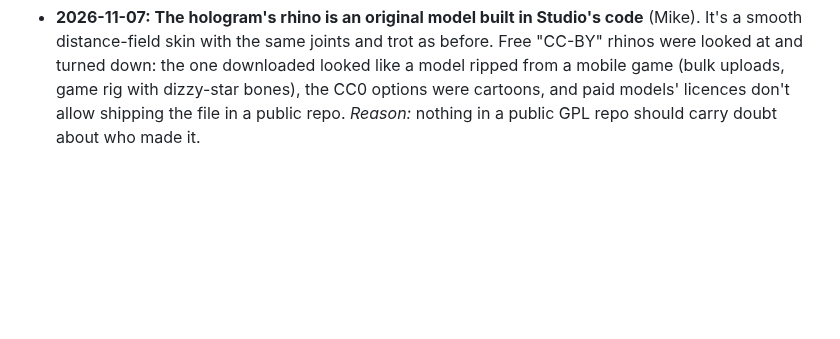
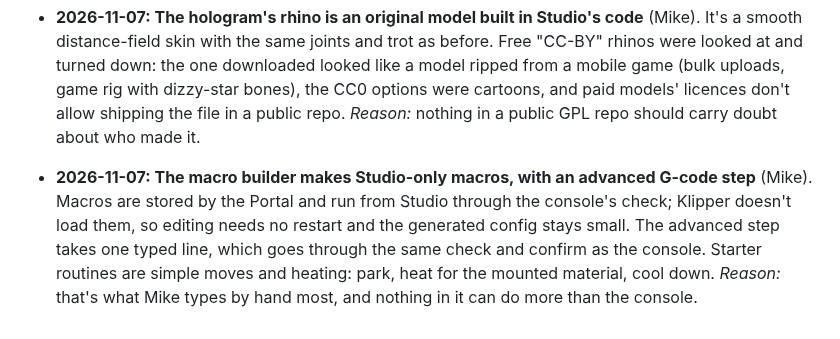
Before and after one commit to Makersmic/Toolhead_Manager, a Markdown page: docs/decisions.md, the part around the change. Rendered like a GitHub page; blank space fills up the shorter version.

Commit message:
docs: macro builder questions answered (Studio-only, advanced step, starter routines)
Co-Authored-By: Claude Opus 5.5 <noreply@anthropic.com>

```diff
--- a/docs/decisions.md
+++ b/docs/decisions.md
@@ -86,3 +86,8 @@ Append-only. Each entry is dated and gives its reason. An entry is never edited;
   looked like a model ripped from a mobile game (bulk uploads, game rig with dizzy-star bones), the CC0 options were
   cartoons, and paid models' licences don't allow shipping the file in a public repo. *Reason:* nothing in a public GPL
   repo should carry doubt about who made it.
+- **2026-11-07: The macro builder makes Studio-only macros, with an advanced G-code step** (Mike). Macros are stored
+  by the Portal and run from Studio through the console's check; Klipper doesn't load them, so editing needs no
+  restart and the generated config stays small. The advanced step takes one typed line, which goes through the same
+  check and confirm as the console. Starter routines are simple moves and heating: park, heat for the mounted
+  material, cool down. *Reason:* that's what Mike types by hand most, and nothing in it can do more than the console.
```
Also changed, not shown: docs/phase-macro-builder.md (+13 -7 lines).
